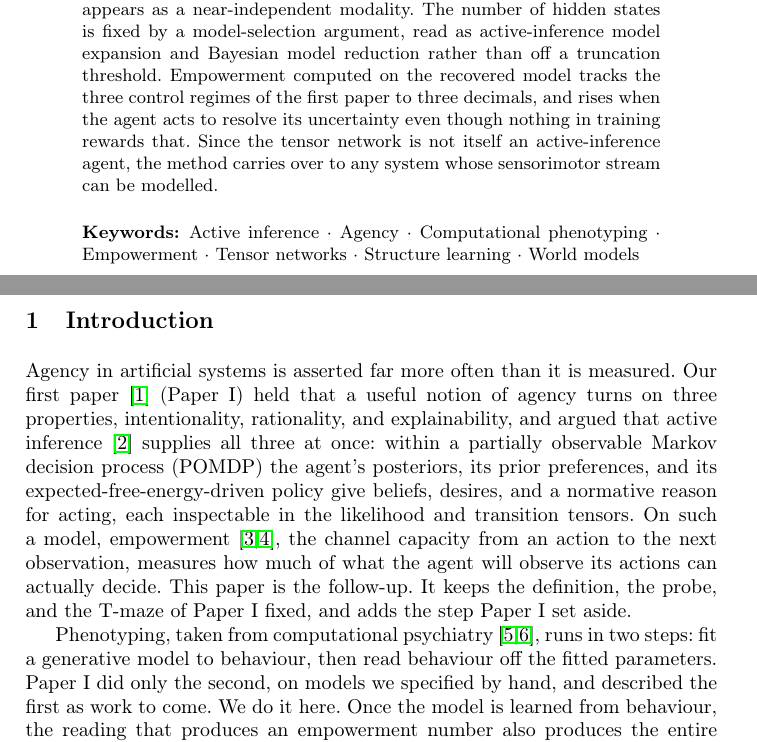
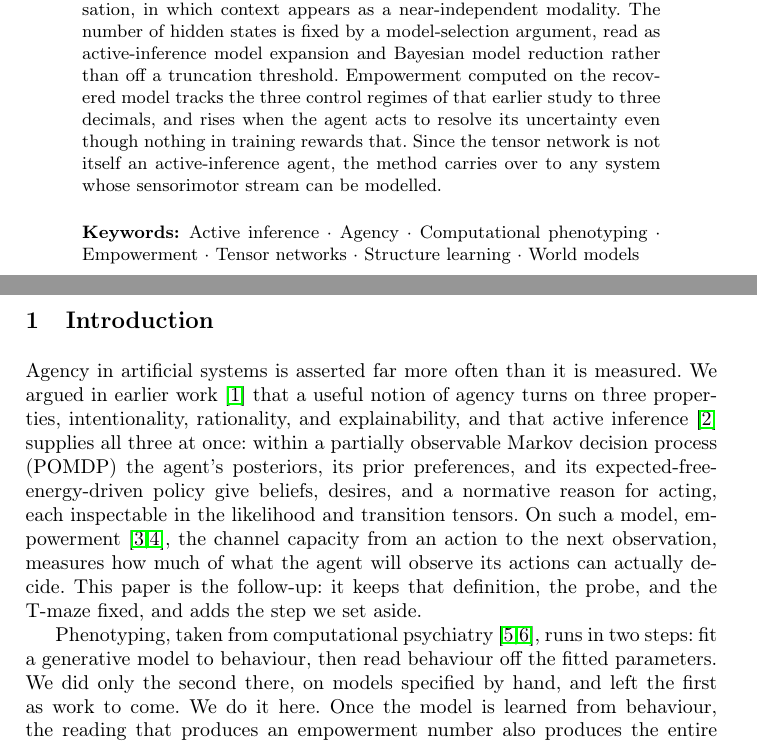
Before and after one commit to philipollaswilson/Tensor-Networks-for-the-Tmaze, a LaTeX paper (paper/main.tex): two parts of pages 1 and 2 of 11, joined at a grey line, cut so that both start at the same text. Compiled offline with pdfLaTeX.

Commit message:
Cite prior work normally instead of the 'Paper I' label device
Replace every 'Paper I' / 'hereafter Paper I' / 'the first paper' reference with a plain
\cite to wilsonAgency2025 and neutral prose ('our earlier work', 'that work'). The
follow-up relationship now reads through the citation rather than a running label.

```diff
--- a/paper/main.tex
+++ b/paper/main.tex
@@ -54,9 +54,9 @@ conditional-independence graph, from exact mutual information; and the observati
 factorisation, in which context appears as a near-independent modality. The number of
 hidden states is fixed by a model-selection argument, read as active-inference model
 expansion and Bayesian model reduction rather than off a truncation threshold.
-Empowerment computed on the recovered model tracks the three control regimes of the
-first paper to three decimals, and rises when the agent acts to resolve its uncertainty
-even though nothing in training rewards that. Since the tensor network is not itself an
+Empowerment computed on the recovered model tracks the three control regimes of that
+earlier study to three decimals, and rises when the agent acts to resolve its
+uncertainty even though nothing in training rewards that. Since the tensor network is not itself an
 active-inference agent, the method carries over to any system whose sensorimotor stream
 can be modelled.
 \keywords{Active inference \and Agency \and Computational phenotyping \and
@@ -65,24 +65,24 @@ Empowerment \and Tensor networks \and Structure learning \and World models}
 
 \section{Introduction}\label{sec:intro}
 
-Agency in artificial systems is asserted far more often than it is measured. Our first
-paper~\cite{wilsonAgency2025} (Paper~I) held that a useful notion of agency turns on
-three properties, intentionality, rationality, and explainability, and argued that
-active inference~\cite{parr2022} supplies all three at once: within a partially
-observable Markov decision process (POMDP) the agent's posteriors, its prior
-preferences, and its expected-free-energy-driven policy give beliefs, desires, and a
-normative reason for acting, each inspectable in the likelihood and transition tensors.
-On such a model, empowerment~\cite{klyubin2005,salge2014}, the channel capacity from an
-action to the next observation, measures how much of what the agent will observe its
-actions can actually decide. This paper is the follow-up. It keeps the definition, the
-probe, and the T-maze of Paper~I fixed, and adds the step Paper~I set aside.
+Agency in artificial systems is asserted far more often than it is measured. We argued
+in earlier work~\cite{wilsonAgency2025} that a useful notion of agency turns on three
+properties, intentionality, rationality, and explainability, and that active
+inference~\cite{parr2022} supplies all three at once: within a partially observable
+Markov decision process (POMDP) the agent's posteriors, its prior preferences, and its
+expected-free-energy-driven policy give beliefs, desires, and a normative reason for
+acting, each inspectable in the likelihood and transition tensors. On such a model,
+empowerment~\cite{klyubin2005,salge2014}, the channel capacity from an action to the
+next observation, measures how much of what the agent will observe its actions can
+actually decide. This paper is the follow-up: it keeps that definition, the probe, and
+the T-maze fixed, and adds the step we set aside.
 
 Phenotyping, taken from computational psychiatry~\cite{montague2012,schwartenbeck2016},
 runs in two steps: fit a generative model to behaviour, then read behaviour off the
-fitted parameters. Paper~I did only the second, on models we specified by hand, and
-described the first as work to come. We do it here. Once the model is learned from
-behaviour, the reading that produces an empowerment number also produces the entire
-generative model that stands behind it.
+fitted parameters. We did only the second there, on models specified by hand, and left
+the first as work to come. We do it here. Once the model is learned from behaviour, the
+reading that produces an empowerment number also produces the entire generative model
+that stands behind it.
 
 Concretely, we train a \emph{matrix product state} (MPS), a one-dimensional tensor
 network, as an unsupervised generative model of T-maze rollouts, following
```
Also changed, not shown: paper/main.pdf, paper/main.tex (16 more changed lines).
